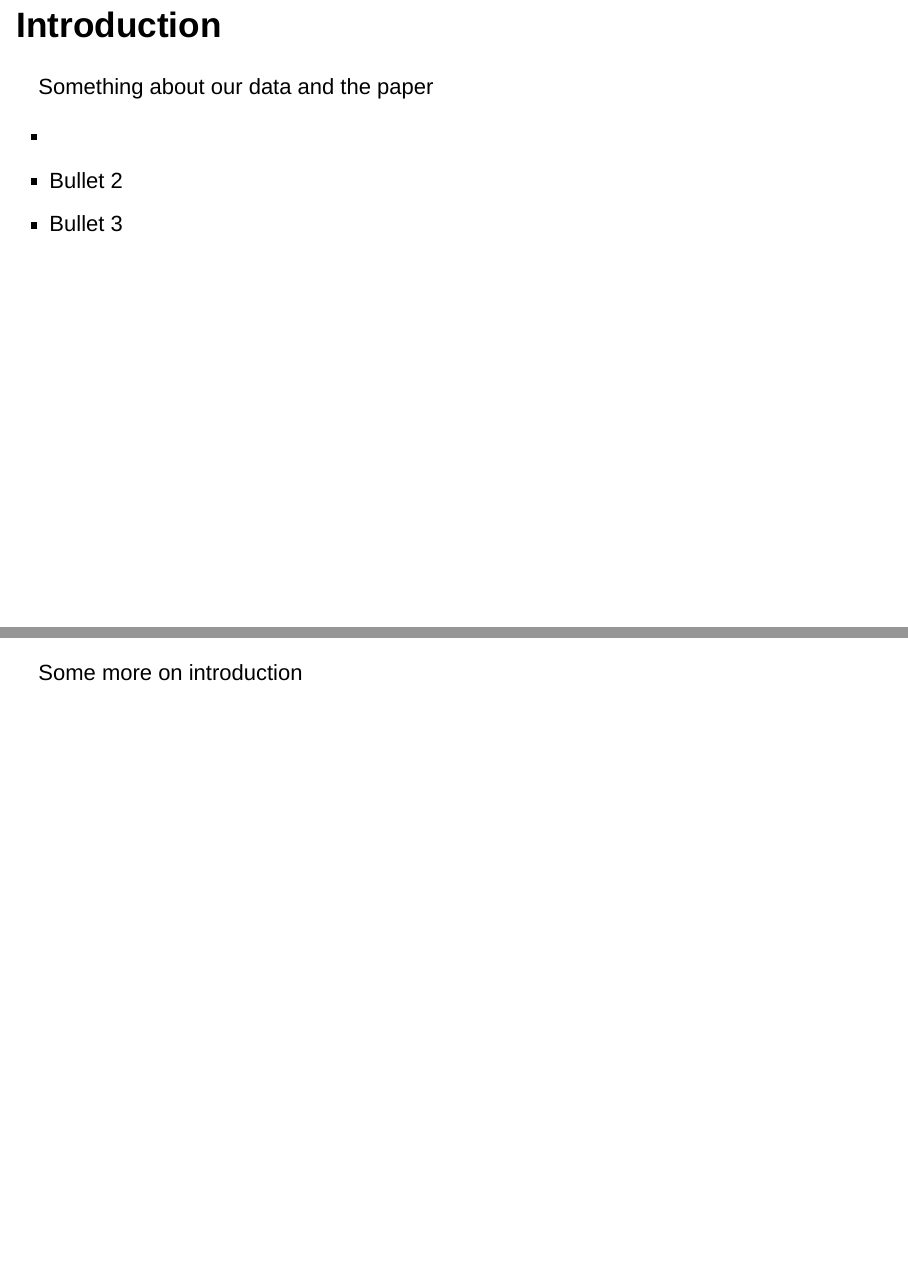
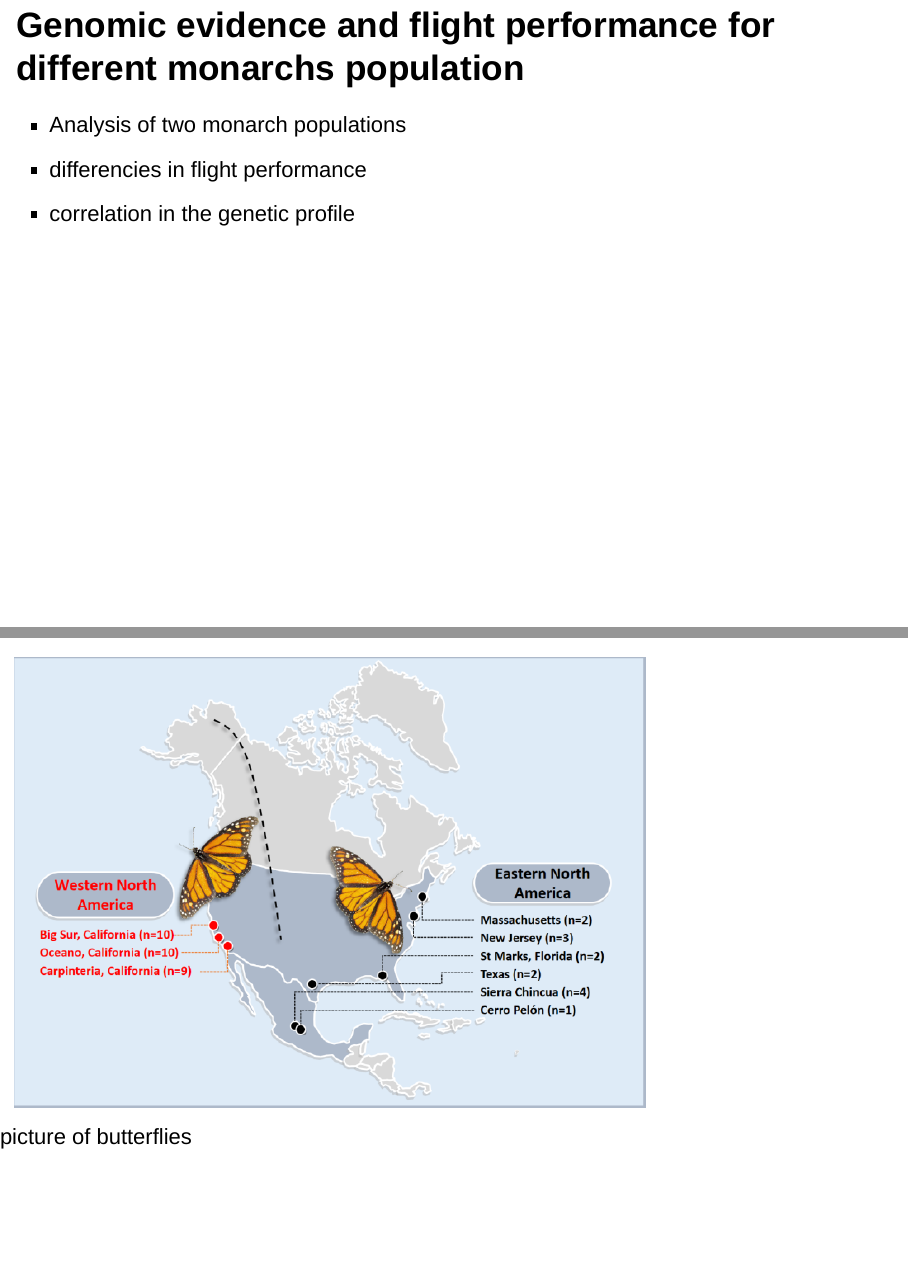
Before and after one commit to rforbiodatascience22/2022_group07_final_project, an R Markdown document (results/Group_7.Rmd): pages 2 and 3 of 7 before the commit and pages 2 and 3 of 8 after it, joined at a grey line. Rendered offline with R 4.5, knitr and Pandoc, with nearby package versions; drawn as Slidy slides in place of the format the file asks for.

Commit message:
beginning presentation

````diff
--- a/results/Group_7.Rmd
+++ b/results/Group_7.Rmd
@@ -14,14 +14,15 @@ output:
 knitr::opts_chunk$set(echo = FALSE)
 ```
 
-## Introduction
+## Genomic evidence and flight performance for different monarchs population {.columns-2}
 
-Something about our data and the paper
+- Analysis of two monarch populations
+- differencies in flight performance
+- correlation in the genetic profile
+</div>
 
--
-- Bullet 2
-- Bullet 3
-
+![picture of butterflies](introduction.png){heigth=10%}
+</div>
 ---
 Some more on introduction
 
````
Also changed, not shown: results/Group_7.html, results/introduction.png (added), results/Group_7.Rmd (4 more changed lines).
